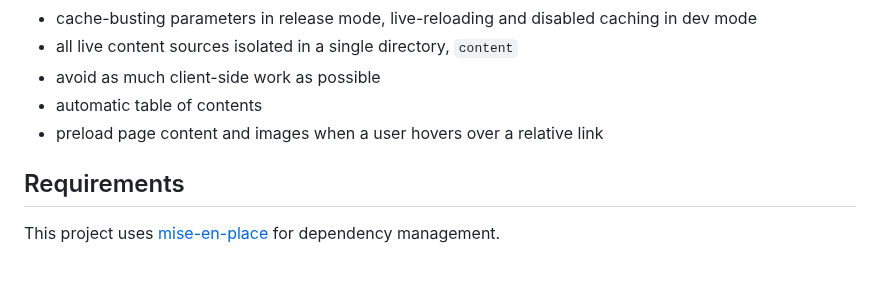
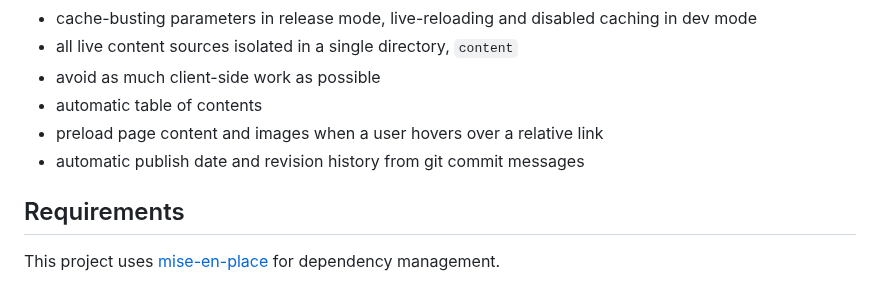
Before and after one commit to drowrin/orpheus, a Markdown page: README.md, the part around the change. Drawn GitHub-style.

Commit message:
add note about new revision history feature

```diff
--- a/README.md
+++ b/README.md
@@ -22,6 +22,7 @@ Check out the live site at [drowrin.com](https://drowrin.com)
 - avoid as much client-side work as possible
 - automatic table of contents
 - preload page content and images when a user hovers over a relative link
+- automatic publish date and revision history from git commit messages
 
 ## Requirements
 
```
